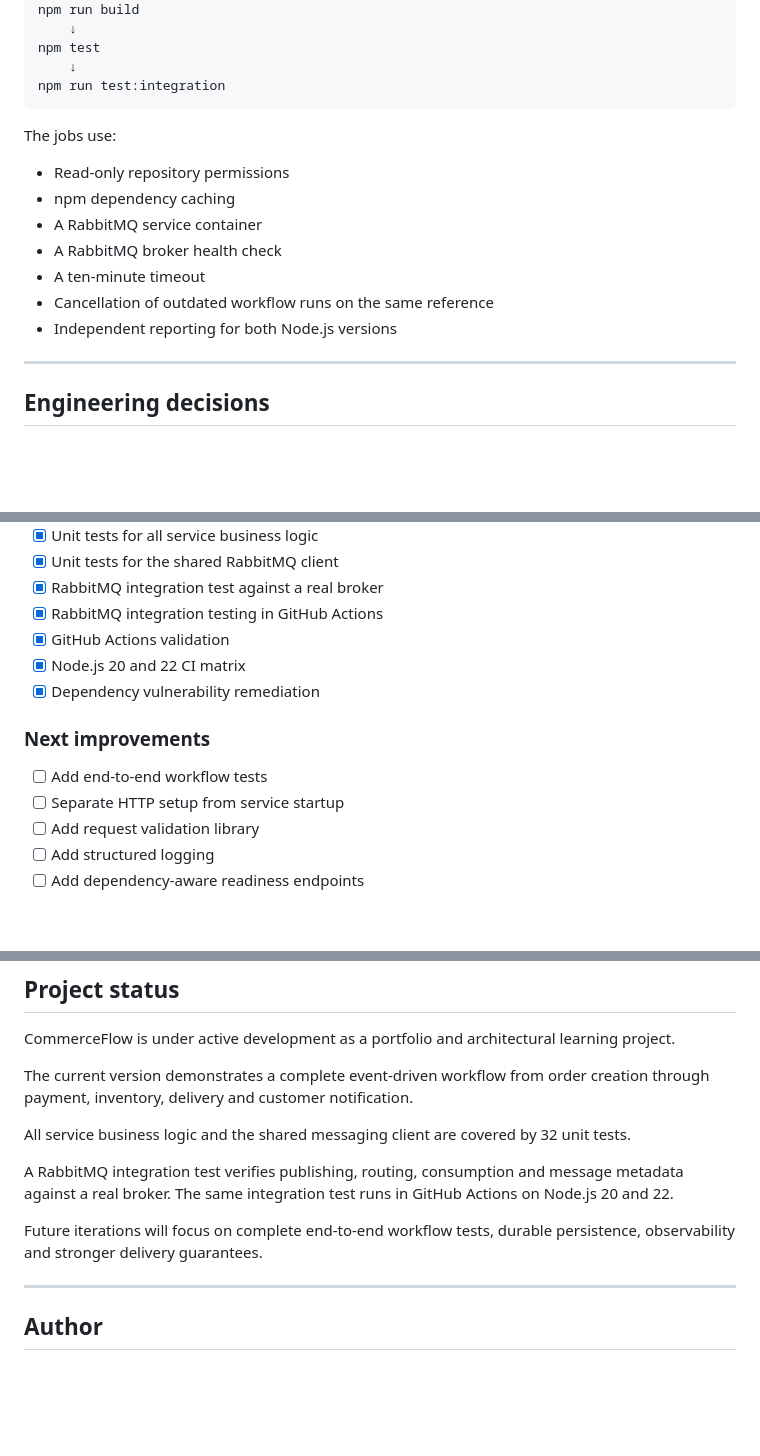
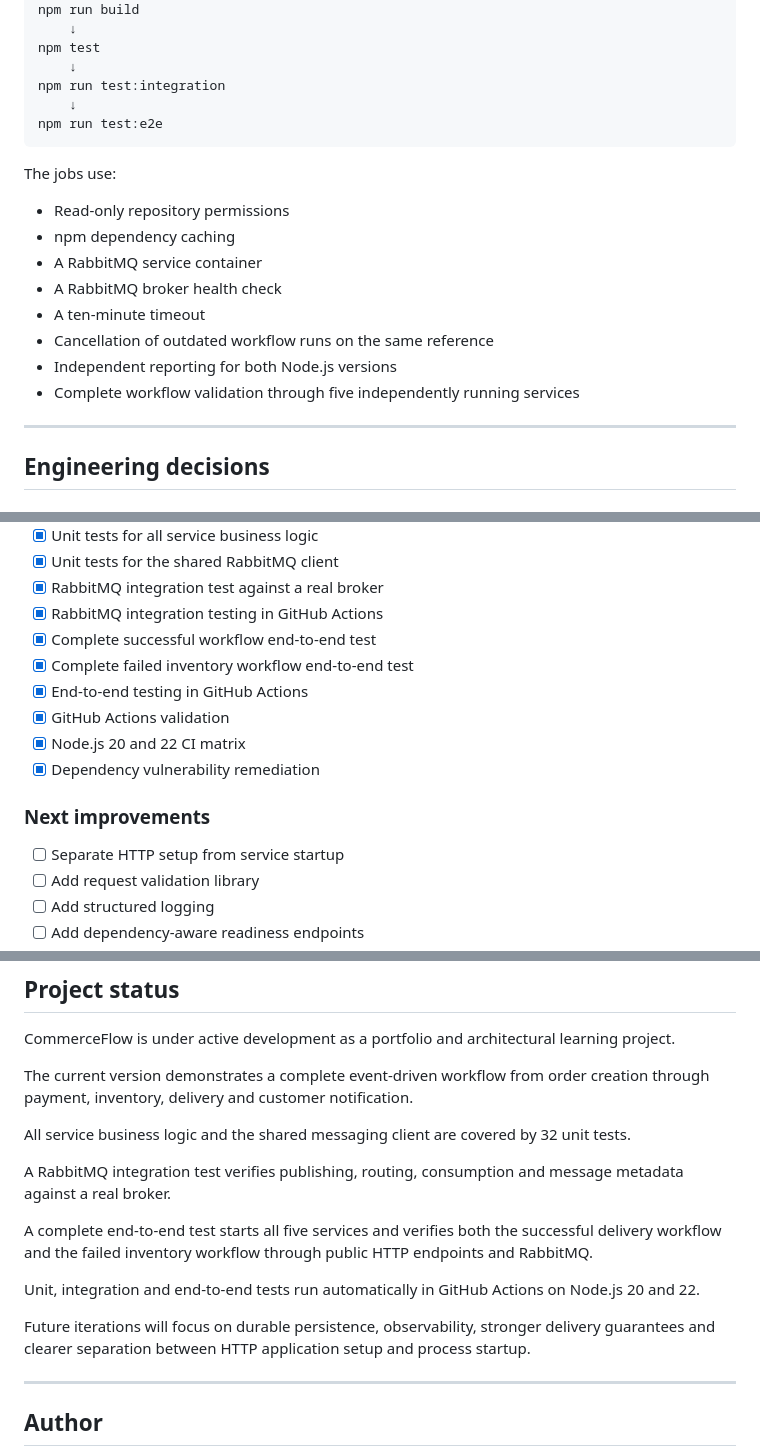
Before and after one commit to kris7011/commerce-flow, a Markdown page: README.md, 3 parts joined by grey strips. Drawn GitHub-style; blank space fills up the shorter version.

````diff
--- a/README.md
+++ b/README.md
@@ -1175,6 +1221,8 @@ npm run build
 npm test
     ↓
 npm run test:integration
+    ↓
+npm run test:e2e
 ```
 
 The jobs use:
@@ -1186,6 +1234,7 @@ The jobs use:
 * A ten-minute timeout
 * Cancellation of outdated workflow runs on the same reference
 * Independent reporting for both Node.js versions
+* Complete workflow validation through five independently running services
 
 ---
 
@@ -1499,13 +1548,15 @@ A deployed environment should include:
 * [x] Unit tests for the shared RabbitMQ client
 * [x] RabbitMQ integration test against a real broker
 * [x] RabbitMQ integration testing in GitHub Actions
+* [x] Complete successful workflow end-to-end test
+* [x] Complete failed inventory workflow end-to-end test
+* [x] End-to-end testing in GitHub Actions
 * [x] GitHub Actions validation
 * [x] Node.js 20 and 22 CI matrix
 * [x] Dependency vulnerability remediation
 
 ### Next improvements
 
-* [ ] Add end-to-end workflow tests
 * [ ] Separate HTTP setup from service startup
 * [ ] Add request validation library
 * [ ] Add structured logging
@@ -1792,9 +1851,13 @@ The current version demonstrates a complete event-driven workflow from order cre
 
 All service business logic and the shared messaging client are covered by 32 unit tests.
 
-A RabbitMQ integration test verifies publishing, routing, consumption and message metadata against a real broker. The same integration test runs in GitHub Actions on Node.js 20 and 22.
-
-Future iterations will focus on complete end-to-end workflow tests, durable persistence, observability and stronger delivery guarantees.
+A RabbitMQ integration test verifies publishing, routing, consumption and message metadata against a real broker.
+
+A complete end-to-end test starts all five services and verifies both the successful delivery workflow and the failed inventory workflow through public HTTP endpoints and RabbitMQ.
+
+Unit, integration and end-to-end tests run automatically in GitHub Actions on Node.js 20 and 22.
+
+Future iterations will focus on durable persistence, observability, stronger delivery guarantees and clearer separation between HTTP application setup and process startup.
 
 ---
 
````
Also changed, not shown: other parts of README.md (+55 -1 lines).
